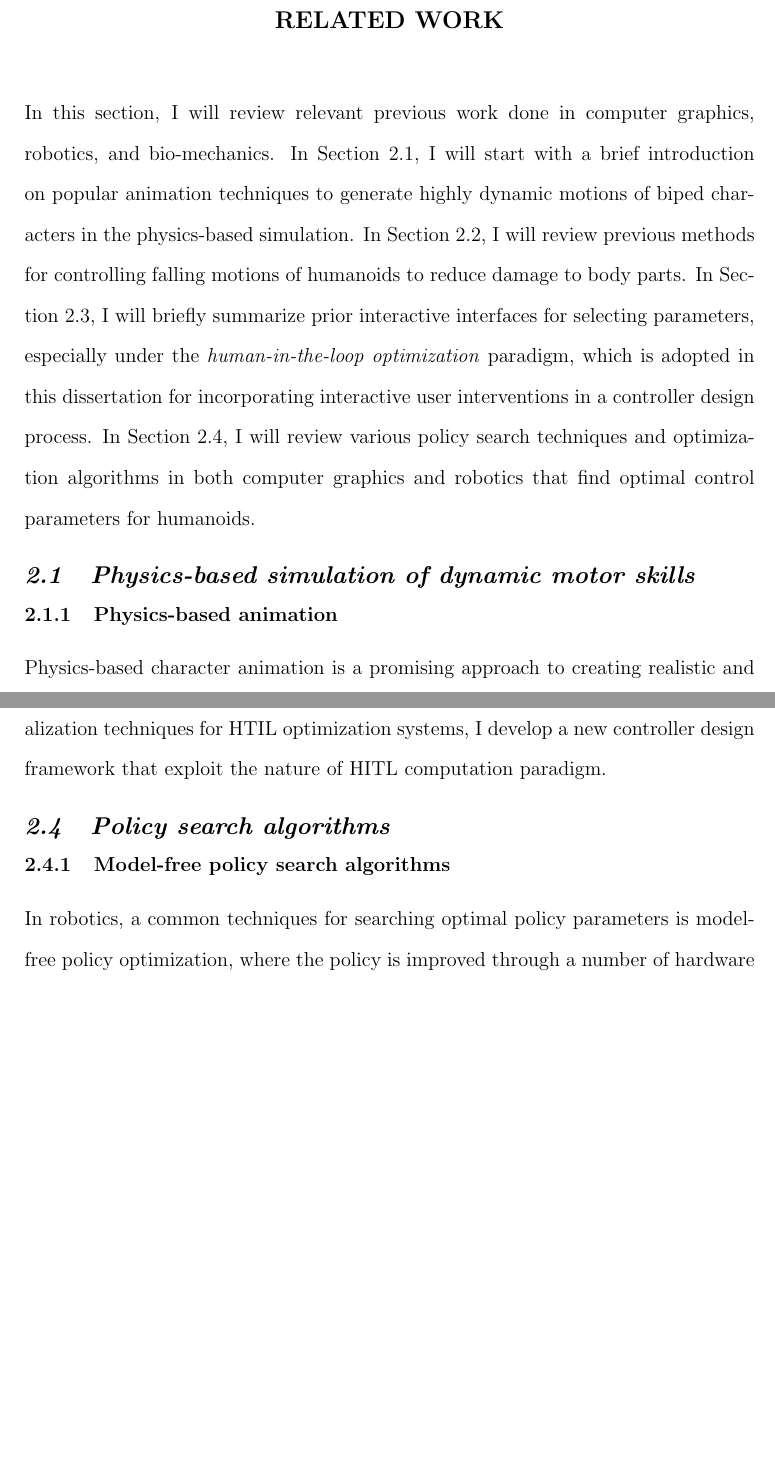
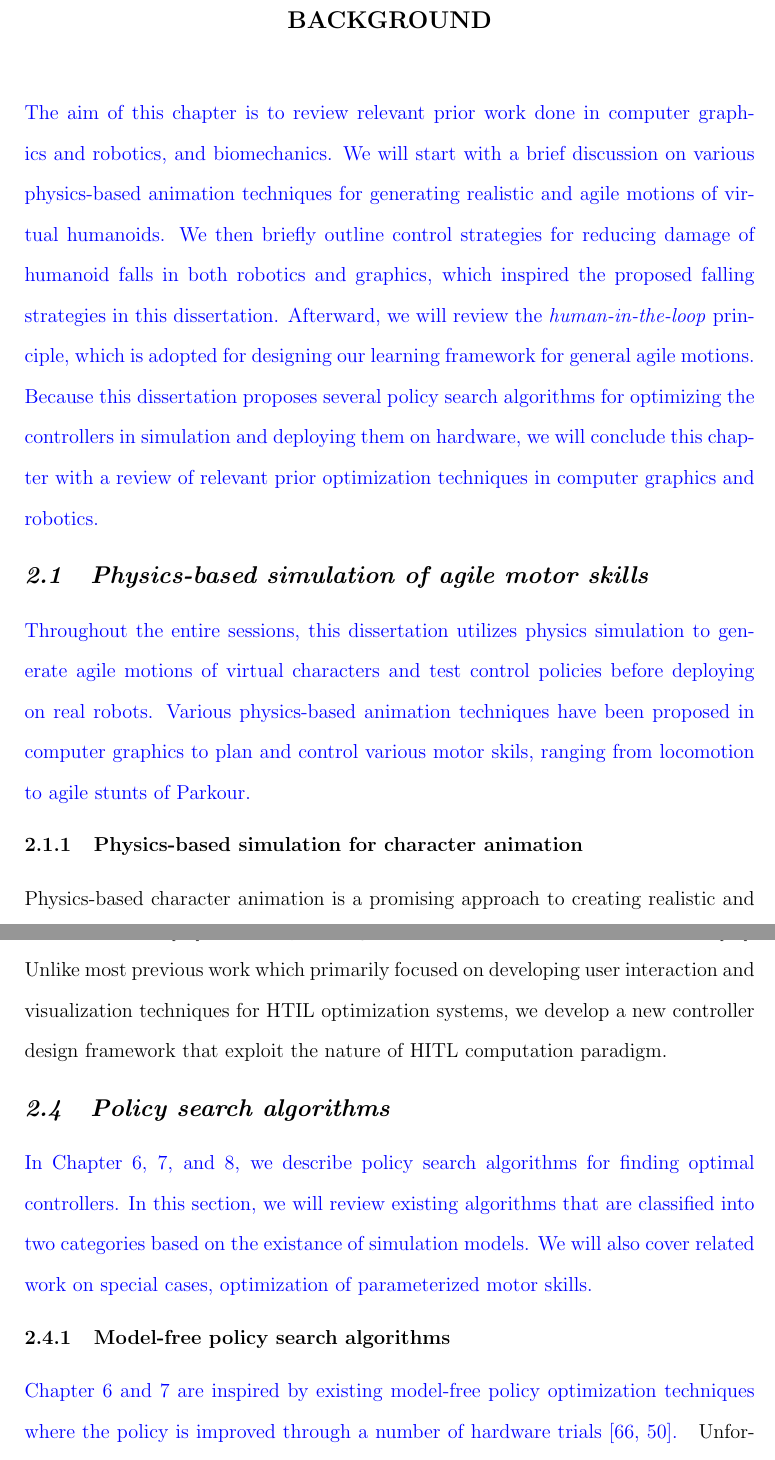
Before and after one commit to sehoonha/phd-thesis, a LaTeX thesis (thesis.tex, which reads related.tex): two parts of pages 25 and 30 of 156, joined at a grey line, cut at the place of the change, the shorter picture padded with empty space. Compiled offline with pdfLaTeX.

Commit message:
Related work revised

```diff
--- a/related.tex
+++ b/related.tex
@@ -1,26 +1,45 @@
 %1234567890123456789012345678901234567890123456789012345678901234567890123456789
-\chapter{Related work}
+\chapter{Background}
 
-In this section, I will review relevant previous work done in
-computer graphics, robotics, and bio-mechanics.
-In \secref{related_dynamic}, I will start with a brief introduction on
-popular animation techniques to generate highly dynamic motions
-of biped characters in the physics-based simulation.
-In \secref{related_falling}, I will review previous methods for controlling
-falling motions of humanoids to reduce damage to body parts.
-In \secref{related_hitl}, I will briefly summarize prior interactive
-interfaces for selecting parameters, especially under the
-\emph{human-in-the-loop optimization} paradigm, which is
-adopted in this dissertation for incorporating interactive user interventions
-in a controller design process.
-In \secref{related_policy}, I will review various policy search techniques and
-optimization algorithms in both computer graphics and robotics that find
-optimal control parameters for humanoids.
+\revised{The aim of this chapter is to review relevant prior work done in
+  computer graphics and robotics, and biomechanics.
+  We will start with a brief discussion on various physics-based animation
+  techniques for generating realistic and agile motions of virtual humanoids.
+  We then briefly outline control strategies for reducing damage of humanoid
+  falls in both robotics and graphics, which inspired the proposed falling
+  strategies in this dissertation.
+  Afterward, we will review the \emph{human-in-the-loop} principle, which is
+  adopted for designing our learning framework for general agile motions.
+  Because this dissertation proposes several policy search algorithms for
+  optimizing the controllers in simulation and deploying them on hardware, we
+  will conclude this chapter with a review of relevant prior optimization
+  techniques in computer graphics and robotics. }
 
-\section{Physics-based simulation of dynamic motor skills}
+%% In \secref{related_dynamic}, I will start with a brief introduction on
+%% popular animation techniques to generate highly dynamic motions
+%% of biped characters in the physics-based simulation.
+%% In \secref{related_falling}, I will review previous methods for controlling
+%% falling motions of humanoids to reduce damage to body parts.
+%% In \secref{related_hitl}, I will briefly summarize prior interactive
+%% interfaces for selecting parameters, especially under the
+%% \emph{human-in-the-loop optimization} paradigm, which is
+%% adopted in this dissertation for incorporating interactive user interventions
+%% in a controller design process.
+%% In \secref{related_policy}, I will review various policy search techniques and
+%% optimization algorithms in both computer graphics and robotics that find
+%% optimal control parameters for humanoids.
+
+\section{Physics-based simulation of agile motor skills}
 \label{sec:related_dynamic}
 
-\subsection{Physics-based animation}
+\revised{Throughout the entire sessions, this dissertation utilizes physics
+  simulation to generate agile motions of virtual characters and test control
+  policies before deploying on real robots.
+  Various physics-based animation techniques have been proposed in computer
+  graphics to plan and control various motor skils, ranging from locomotion to
+  agile stunts of Parkour. }
+
+\subsection{Physics-based simulation for character animation}
 Physics-based character animation is a promising approach to creating
 realistic and interactive animations, but designing controllers
 remains difficult largely due to the complex relationship between the
@@ -108,5 +142,4 @@ on control of falling motions to reduce damage when the
 robot detects falling, presumably with one of the above techniques.
 
 \subsection{Falling damage reduction strategies}
-When a robot is pushed hard and falling is inevitable,
-various techniques has been proposed to minimize damage on humanoid.
+\revised{In this section, we will review the related work on the falling
@@ -203,17 +258,26 @@ varies from simply selecting of the generated solutions
 constraints \cite{Sreevalsan-Nair:2007:HGE}. Unlike
 most previous work which primarily focused on developing user
 interaction and visualization techniques for HTIL optimization
-systems, I develop a new controller design framework that exploit the nature of
+systems, we develop a new controller design framework that exploit the nature of
 HITL computation paradigm.
 
 \section{Policy search algorithms}
 \label{sec:related_policy}
+\revised{In Chapter 6, 7, and 8, we describe policy search algorithms for
+  finding optimal controllers.
+  In this section, we will review existing algorithms that are classified into
+  two categories based on the existance of simulation models.
+  We will also cover related work on special cases, optimization of
+  parameterized motor skills.}
 
 \subsection{Model-free policy search algorithms}
-In robotics, a common techniques for searching optimal policy parameters is
-model-free policy optimization,
-where the policy is improved through a number of hardware
-trials~\cite{bib-morimoto-standup,bib-kober-primitives}.
+\revised{Chapter 6 and 7 are inspired by existing model-free policy
+  optimization techniques where the policy is improved through a number of
+  hardware trials~\cite{bib-morimoto-standup,bib-kober-primitives}. }
+%% In robotics, a common techniques for searching optimal policy parameters is
+%% model-free policy optimization,
+%% where the policy is improved through a number of hardware
+%% trials~\cite{bib-morimoto-standup,bib-kober-primitives}.
 Unfortunately, these methods generally require hundreds of
 trials, which is unrealistic for tasks such as humanoid balancing and
 locomotion.
```
Also changed, not shown: related.tex (123 more changed lines), 2 other files.
